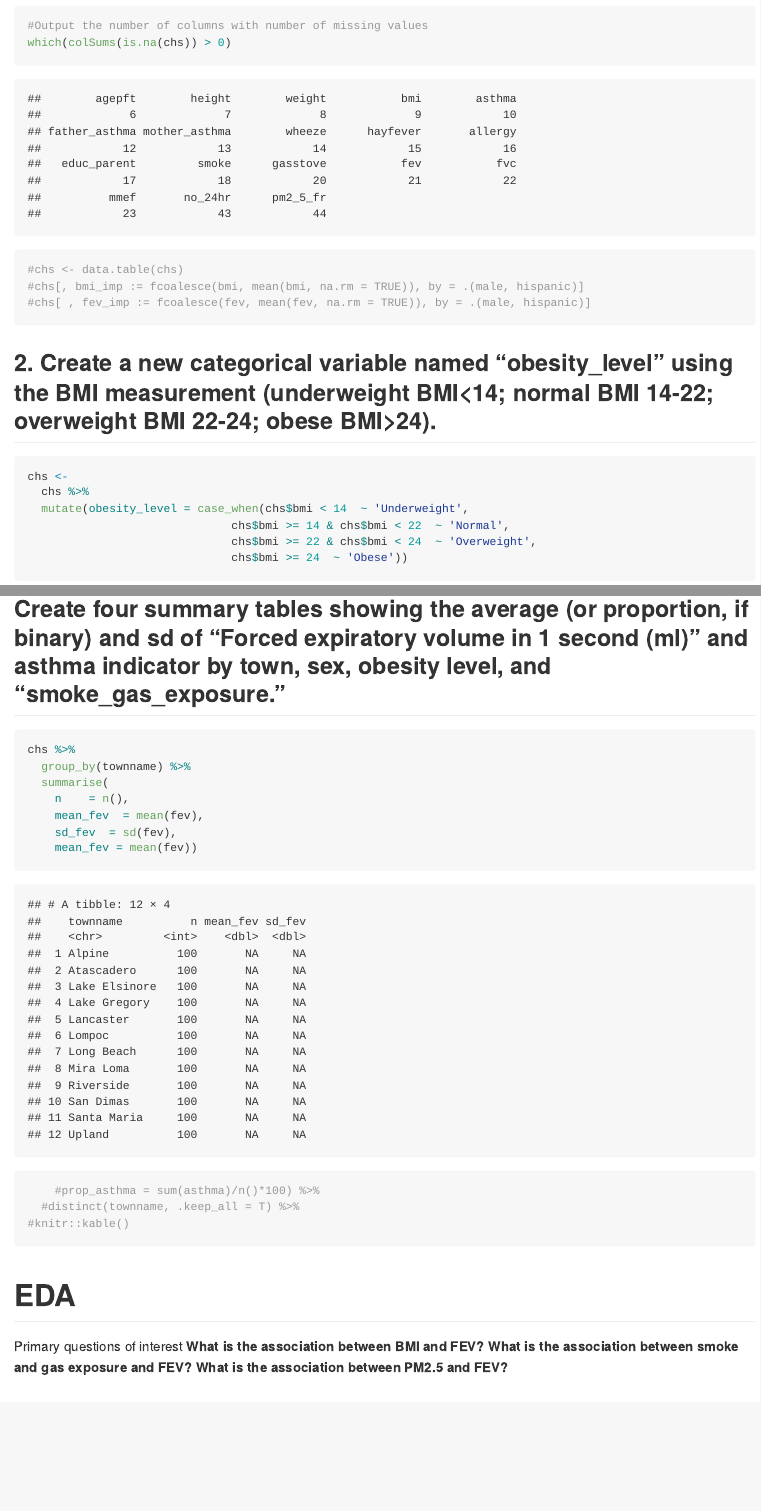
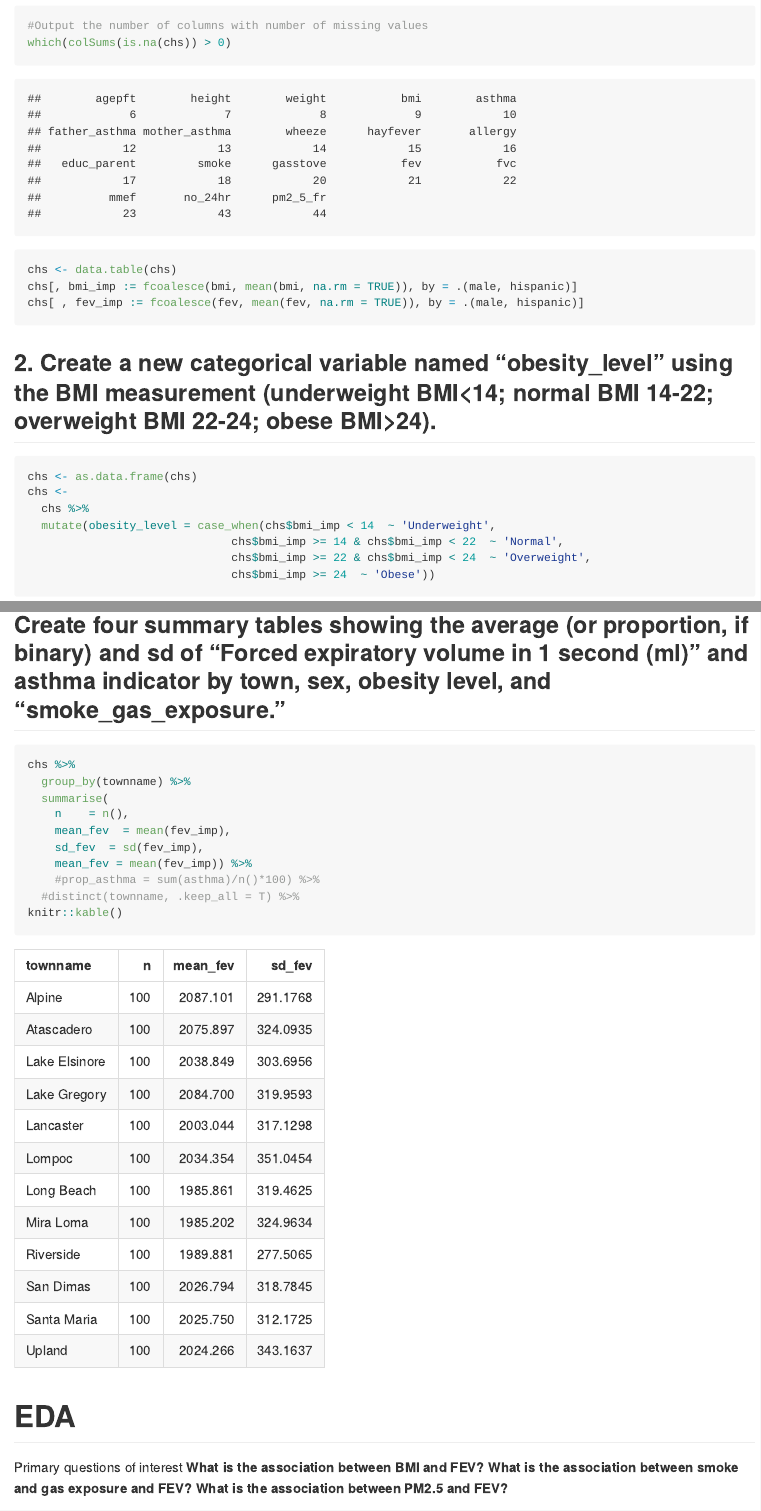
Before and after one commit to mkhan58/pm566-fall2022-labs, an R Markdown document (hw2/pm566-hw2.Rmd): the page in a window 1100 px wide, from 5510 px down, and a second part further down, joined at a grey line. The pictures show the output file hw2/pm566-hw2.md that the author committed with the source, drawn offline in the style of GitHub.

Commit message:
update - fix impute missing data https://github.com/USCbiostats/PM566/issues/60

````diff
--- a/hw2/pm566-hw2.Rmd
+++ b/hw2/pm566-hw2.Rmd
@@ -64,19 +64,20 @@ There is no duplicate number of rows, everything matches (nothing lost or duplic
 which(colSums(is.na(chs)) > 0)
 ```
 ```{r}
-#chs <- data.table(chs)
-#chs[, bmi_imp := fcoalesce(bmi, mean(bmi, na.rm = TRUE)), by = .(male, hispanic)]
-#chs[ , fev_imp := fcoalesce(fev, mean(fev, na.rm = TRUE)), by = .(male, hispanic)]
+chs <- data.table(chs)
+chs[, bmi_imp := fcoalesce(bmi, mean(bmi, na.rm = TRUE)), by = .(male, hispanic)]
+chs[ , fev_imp := fcoalesce(fev, mean(fev, na.rm = TRUE)), by = .(male, hispanic)]
 ```
 
 ## 2. Create a new categorical variable named “obesity_level” using the BMI measurement (underweight BMI<14; normal BMI 14-22; overweight BMI 22-24; obese BMI>24).
 ```{r}
+chs <- as.data.frame(chs)
 chs <-
   chs %>%
-  mutate(obesity_level = case_when(chs$bmi < 14  ~ 'Underweight',
-                              chs$bmi >= 14 & chs$bmi < 22  ~ 'Normal',
-                              chs$bmi >= 22 & chs$bmi < 24  ~ 'Overweight',
-                              chs$bmi >= 24  ~ 'Obese'))
+  mutate(obesity_level = case_when(chs$bmi_imp < 14  ~ 'Underweight',
+                              chs$bmi_imp >= 14 & chs$bmi_imp < 22  ~ 'Normal',
+                              chs$bmi_imp >= 22 & chs$bmi_imp < 24  ~ 'Overweight',
+                              chs$bmi_imp >= 24  ~ 'Obese'))
 ```
 
 ### To make sure the variable is rightly coded, create a summary table that contains the minimum BMI, maximum BMI, and the total number of observations per category.
@@ -109,12 +110,12 @@ chs %>%
   group_by(townname) %>%
   summarise(
     n    = n(),
-    mean_fev  = mean(fev),
-    sd_fev  = sd(fev),
-    mean_fev = mean(fev))
+    mean_fev  = mean(fev_imp),
+    sd_fev  = sd(fev_imp),
+    mean_fev = mean(fev_imp)) %>%
     #prop_asthma = sum(asthma)/n()*100) %>%
   #distinct(townname, .keep_all = T) %>%
-#knitr::kable()
+knitr::kable()
 ```
 # EDA
 Primary questions of interest
````
Also changed, not shown: hw2/pm566-hw2.md, hw2/pm566-hw2_files/figure-gfm/unnamed-chunk-15-1.png, hw2/pm566-hw2_files/figure-gfm/unnamed-chunk-16-1.png, hw2/pm566-hw2_files/figure-gfm/unnamed-chunk-20-1.png.
